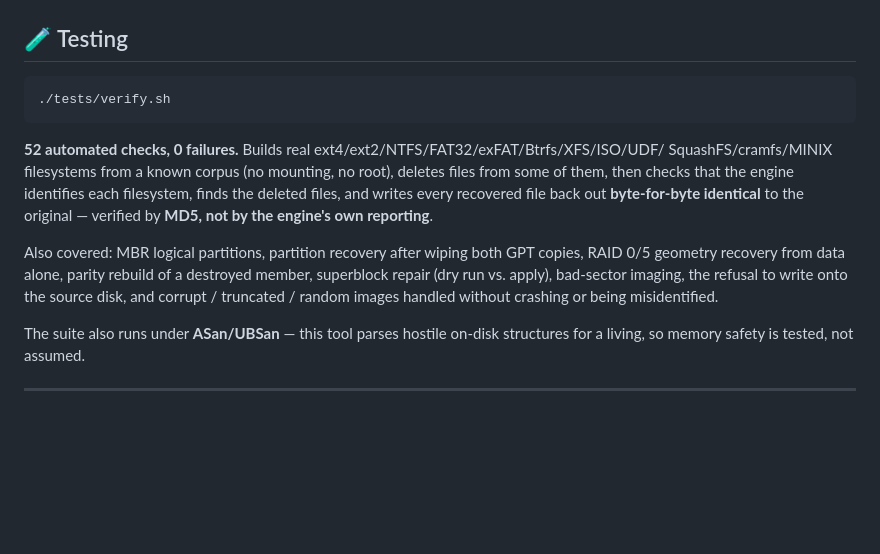
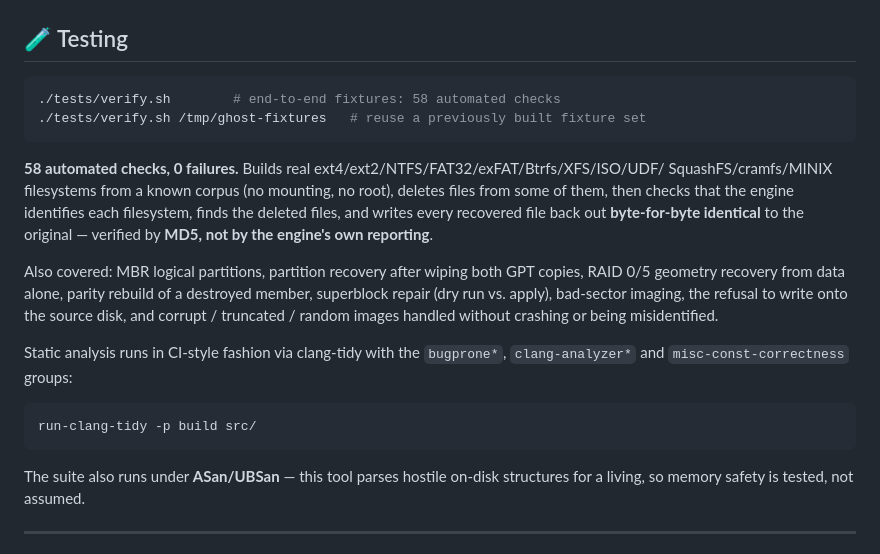
Before and after one commit to nkbeast/ghost-recover, a Markdown page: README.md, the part around the change. Drawn GitHub-style; blank space fills up the shorter version.

Commit message:
docs: document the fixture-reuse flag and the static-analysis step

````diff
--- a/README.md
+++ b/README.md
@@ -216,10 +216,11 @@ the host.
 ## 🧪 Testing
 
 ```sh
-./tests/verify.sh
+./tests/verify.sh        # end-to-end fixtures: 58 automated checks
+./tests/verify.sh /tmp/ghost-fixtures   # reuse a previously built fixture set
 ```
 
-**52 automated checks, 0 failures.** Builds real ext4/ext2/NTFS/FAT32/exFAT/Btrfs/XFS/ISO/UDF/
+**58 automated checks, 0 failures.** Builds real ext4/ext2/NTFS/FAT32/exFAT/Btrfs/XFS/ISO/UDF/
 SquashFS/cramfs/MINIX filesystems from a known corpus (no mounting, no root), deletes files from
 some of them, then checks that the engine identifies each filesystem, finds the deleted files, and
 writes every recovered file back out **byte-for-byte identical** to the original — verified by
@@ -229,6 +230,13 @@ Also covered: MBR logical partitions, partition recovery after wiping both GPT c
 geometry recovery from data alone, parity rebuild of a destroyed member, superblock repair (dry
 run vs. apply), bad-sector imaging, the refusal to write onto the source disk, and corrupt /
 truncated / random images handled without crashing or being misidentified.
+
+Static analysis runs in CI-style fashion via clang-tidy with the `bugprone*`,
+`clang-analyzer*` and `misc-const-correctness` groups:
+
+```sh
+run-clang-tidy -p build src/
+```
 
 The suite also runs under **ASan/UBSan** — this tool parses hostile on-disk structures for a
 living, so memory safety is tested, not assumed.
````
